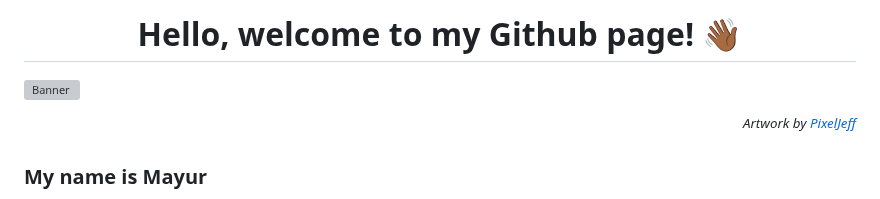
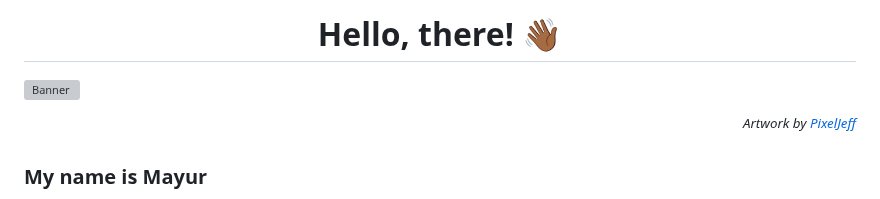
Before and after one commit to bhonde/bhonde, a Markdown page: README.md, the part around one of its changes. GitHub-like rendering; grey boxes are pictures that could not be loaded.

```diff
--- a/README.md
+++ b/README.md
@@ -1,2 +1,2 @@
-<h1 align="center"> Hello, welcome to my Github page! 👋🏾 </h1>
+<h1 align="center"> Hello, there! 👋🏾 </h1>
 
@@ -4,7 +4,6 @@
 
 <p align="right"> <i><sup>Artwork by <a href="https://pixeljeff.tumblr.com">PixelJeff</a></small></i></sup>
 </p>
-
 
 
 ### My name is Mayur
```
Also changed, not shown: other parts of README.md (+2 -2 lines).
